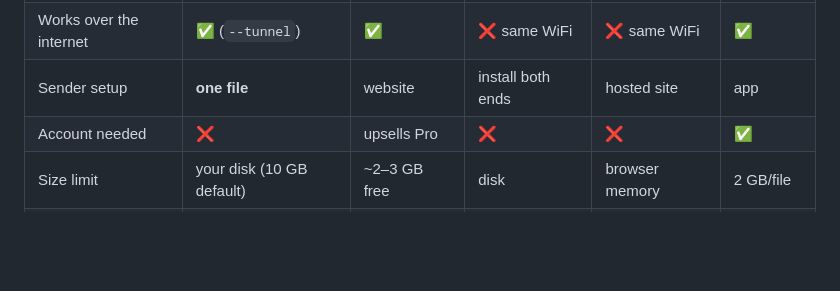
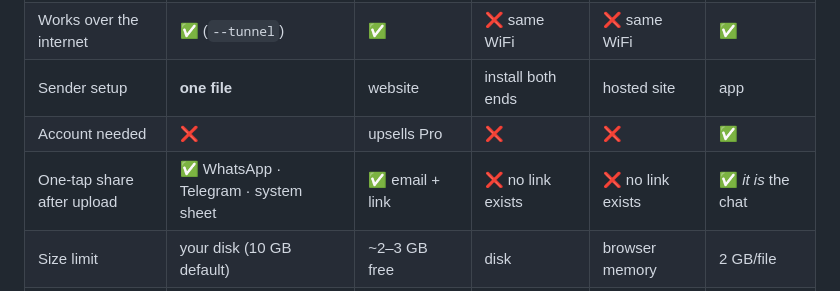
Before and after one commit to Kawshikmr/filebeam, a Markdown page: README.md, the part around the change. GitHub-like rendering; blank space fills up the shorter version.

Commit message:
README: highlight one-tap WhatsApp/Telegram share in comparison

```diff
--- a/README.md
+++ b/README.md
@@ -42,6 +42,7 @@ An honest comparison — every tool here is good at something:
 | Works over the internet | ✅ (`--tunnel`) | ✅ | ❌ same WiFi | ❌ same WiFi | ✅ |
 | Sender setup | **one file** | website | install both ends | hosted site | app |
 | Account needed | ❌ | upsells Pro | ❌ | ❌ | ✅ |
+| One-tap share after upload | ✅ WhatsApp · Telegram · system sheet | ✅ email + link | ❌ no link exists | ❌ no link exists | ✅ *it is* the chat |
 | Size limit | your disk (10 GB default) | ~2–3 GB free | disk | browser memory | 2 GB/file |
 | Where files live | **your PC only** | their cloud | peer devices | RAM | their cloud |
 | Open source | ✅ MIT | ❌ | ✅ | ✅ | ❌ |
```
